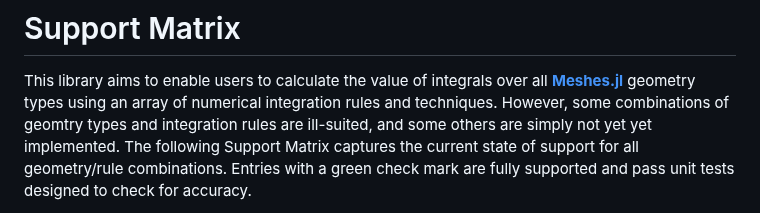
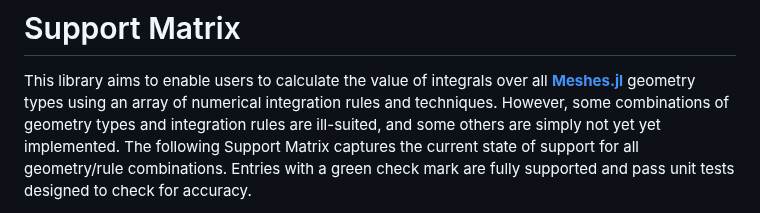
Before and after one commit to mikeingold/MeshIntegrals.jl, a Markdown page: docs/src/supportmatrix.md, the part around the change. Drawn GitHub-style.

Commit message:
Fix typo

```diff
--- a/docs/src/supportmatrix.md
+++ b/docs/src/supportmatrix.md
@@ -2,7 +2,7 @@
 
 This library aims to enable users to calculate the value of integrals over all [**Meshes.jl**](https://github.com/JuliaGeometry/Meshes.jl)
 geometry types using an array of numerical integration rules and techniques. However, some
-combinations of geomtry types and integration rules are ill-suited, and some others are simply
+combinations of geometry types and integration rules are ill-suited, and some others are simply
 not yet yet implemented. The following Support Matrix captures the current state of support for
 all geometry/rule combinations. Entries with a green check mark are fully supported and pass
 unit tests designed to check for accuracy.
```
